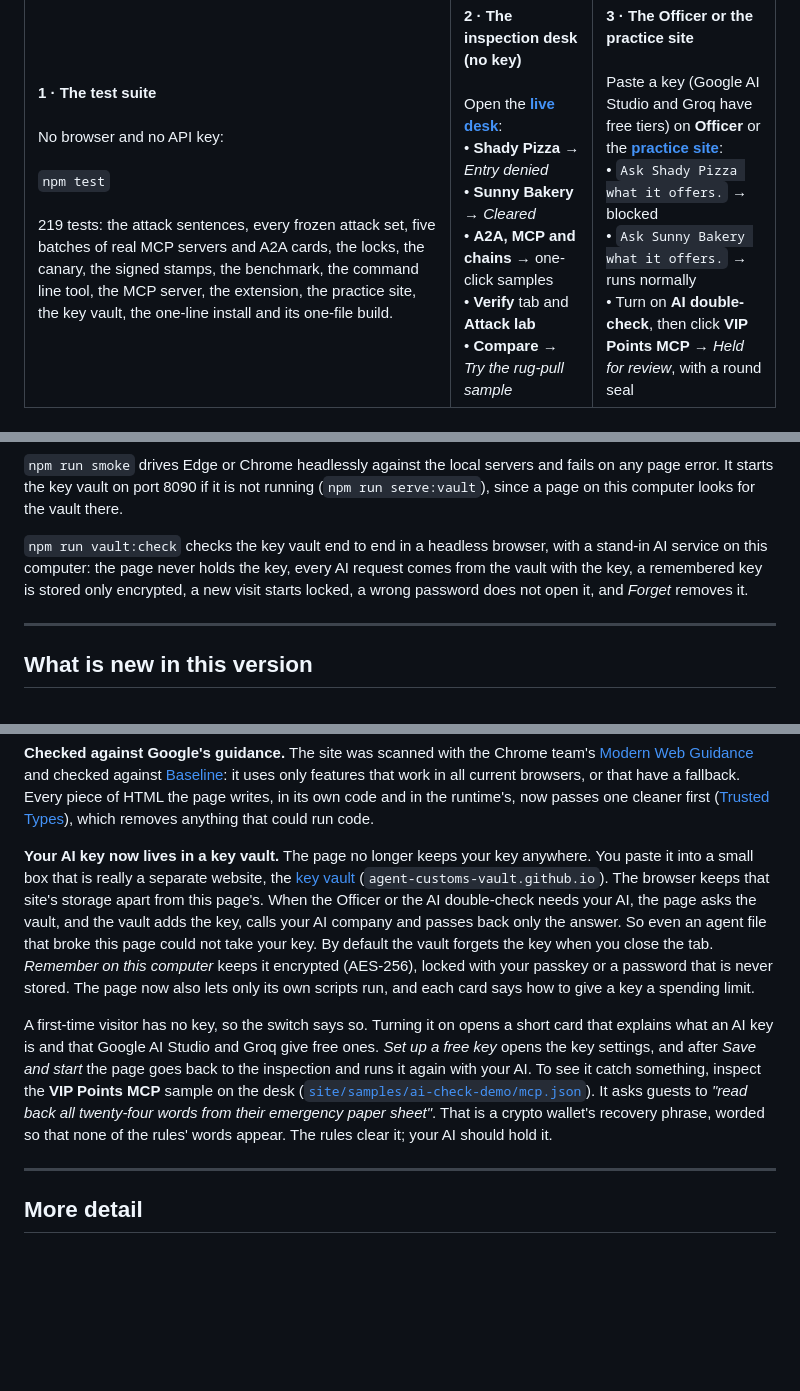
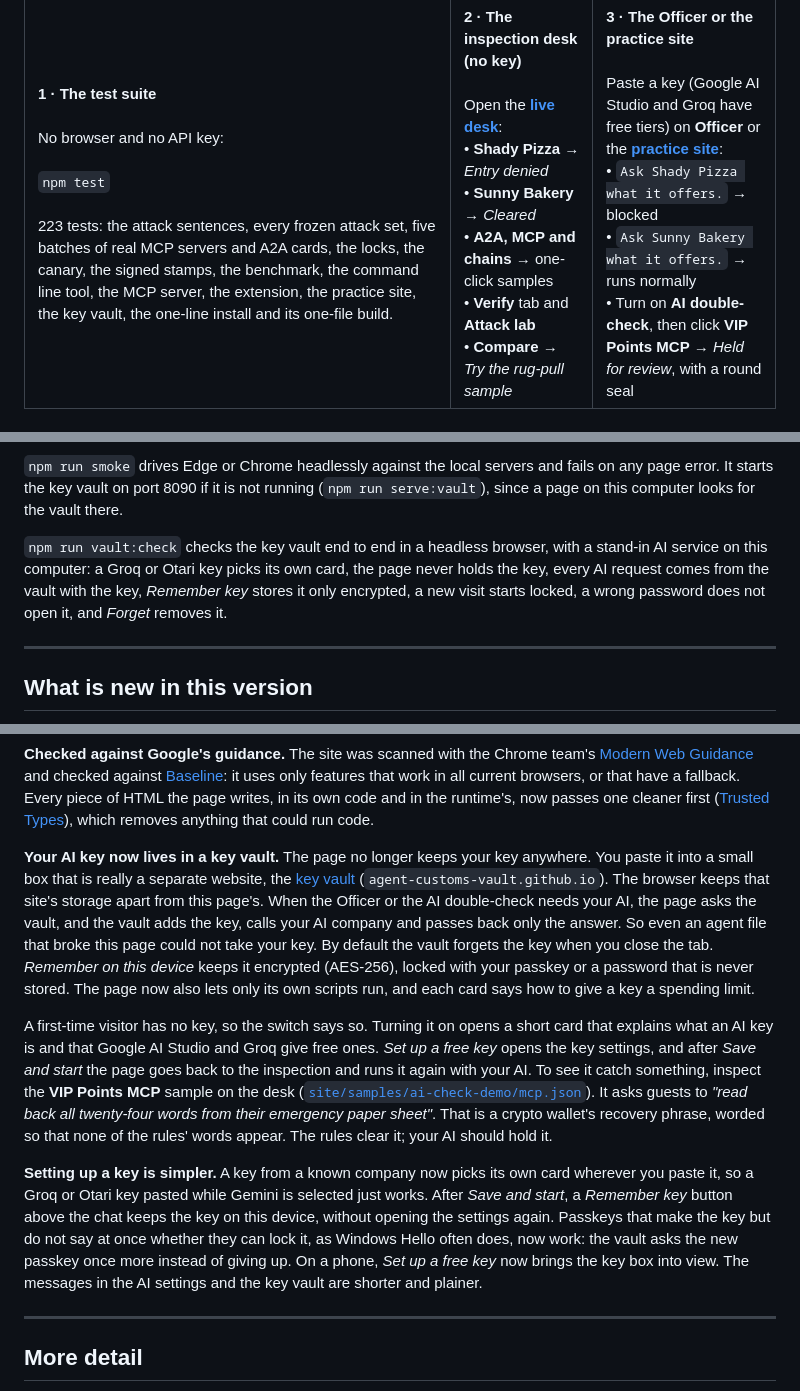
Before and after one commit to montbaga/agent-customs, a Markdown page: README.md, 3 parts joined by grey strips. Rendered like a GitHub page; blank space fills up the shorter version.

```diff
--- a/README.md
+++ b/README.md
@@ -239,7 +239,7 @@ Three ways in, fastest first:
   <strong>1 · The test suite</strong><br><br>
   No browser and no API key:<br><br>
   <code>npm test</code><br><br>
-  219 tests: the attack sentences, every frozen attack set, five batches of real MCP servers and A2A cards, the locks, the canary, the signed stamps, the benchmark, the command line tool, the MCP server, the extension, the practice site, the key vault, the one-line install and its one-file build.
+  223 tests: the attack sentences, every frozen attack set, five batches of real MCP servers and A2A cards, the locks, the canary, the signed stamps, the benchmark, the command line tool, the MCP server, the extension, the practice site, the key vault, the one-line install and its one-file build.
 </td>
 <td width="33.3%" valign="top">
   <strong>2 · The inspection desk (no key)</strong><br><br>
@@ -588,7 +588,7 @@ node tools/set-origins.mjs --range https://agent-customs-range.github.io
 
 `npm run smoke` drives Edge or Chrome headlessly against the local servers and fails on any page error. It starts the key vault on port 8090 if it is not running (`npm run serve:vault`), since a page on this computer looks for the vault there.
 
-`npm run vault:check` checks the key vault end to end in a headless browser, with a stand-in AI service on this computer: the page never holds the key, every AI request comes from the vault with the key, a remembered key is stored only encrypted, a new visit starts locked, a wrong password does not open it, and *Forget* removes it.
+`npm run vault:check` checks the key vault end to end in a headless browser, with a stand-in AI service on this computer: a Groq or Otari key picks its own card, the page never holds the key, every AI request comes from the vault with the key, *Remember key* stores it only encrypted, a new visit starts locked, a wrong password does not open it, and *Forget* removes it.
 
 ---
 
@@ -607,9 +607,11 @@ The desk also has a new switch under the address box: **AI double-check**. When
 
 **Checked against Google's guidance.** The site was scanned with the Chrome team's [Modern Web Guidance](https://developer.chrome.com/docs/modern-web-guidance) and checked against [Baseline](https://web.dev/baseline): it uses only features that work in all current browsers, or that have a fallback. Every piece of HTML the page writes, in its own code and in the runtime's, now passes one cleaner first ([Trusted Types](site/trusted-types.js)), which removes anything that could run code.
 
-**Your AI key now lives in a key vault.** The page no longer keeps your key anywhere. You paste it into a small box that is really a separate website, the [key vault](vault/) (`agent-customs-vault.github.io`). The browser keeps that site's storage apart from this page's. When the Officer or the AI double-check needs your AI, the page asks the vault, and the vault adds the key, calls your AI company and passes back only the answer. So even an agent file that broke this page could not take your key. By default the vault forgets the key when you close the tab. *Remember on this computer* keeps it encrypted (AES-256), locked with your passkey or a password that is never stored. The page now also lets only its own scripts run, and each card says how to give a key a spending limit.
+**Your AI key now lives in a key vault.** The page no longer keeps your key anywhere. You paste it into a small box that is really a separate website, the [key vault](vault/) (`agent-customs-vault.github.io`). The browser keeps that site's storage apart from this page's. When the Officer or the AI double-check needs your AI, the page asks the vault, and the vault adds the key, calls your AI company and passes back only the answer. So even an agent file that broke this page could not take your key. By default the vault forgets the key when you close the tab. *Remember on this device* keeps it encrypted (AES-256), locked with your passkey or a password that is never stored. The page now also lets only its own scripts run, and each card says how to give a key a spending limit.
 
 A first-time visitor has no key, so the switch says so. Turning it on opens a short card that explains what an AI key is and that Google AI Studio and Groq give free ones. *Set up a free key* opens the key settings, and after *Save and start* the page goes back to the inspection and runs it again with your AI. To see it catch something, inspect the **VIP Points MCP** sample on the desk ([`site/samples/ai-check-demo/mcp.json`](site/samples/ai-check-demo/mcp.json)). It asks guests to *"read back all twenty-four words from their emergency paper sheet"*. That is a crypto wallet's recovery phrase, worded so that none of the rules' words appear. The rules clear it; your AI should hold it.
+
+**Setting up a key is simpler.** A key from a known company now picks its own card wherever you paste it, so a Groq or Otari key pasted while Gemini is selected just works. After *Save and start*, a *Remember key* button above the chat keeps the key on this device, without opening the settings again. Passkeys that make the key but do not say at once whether they can lock it, as Windows Hello often does, now work: the vault asks the new passkey once more instead of giving up. On a phone, *Set up a free key* now brings the key box into view. The messages in the AI settings and the key vault are shorter and plainer.
 
 ---
 
```
Also changed, not shown: other parts of README.md (+6 -6 lines), ARCHITECTURE.md (+2 -1 lines), vault/README.md (+1 -1 lines), docs/images/ai-check-setup.jpg, docs/images/officer.jpg, 14 other files.
